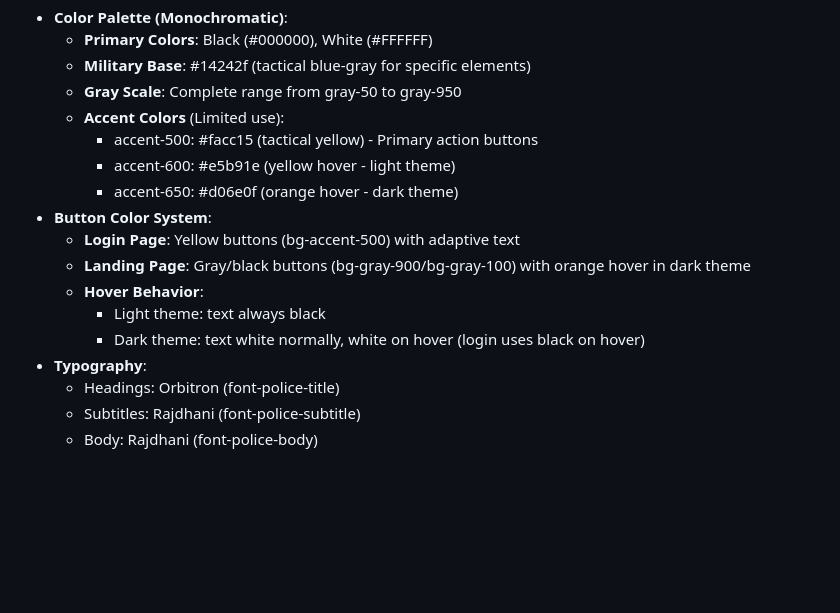
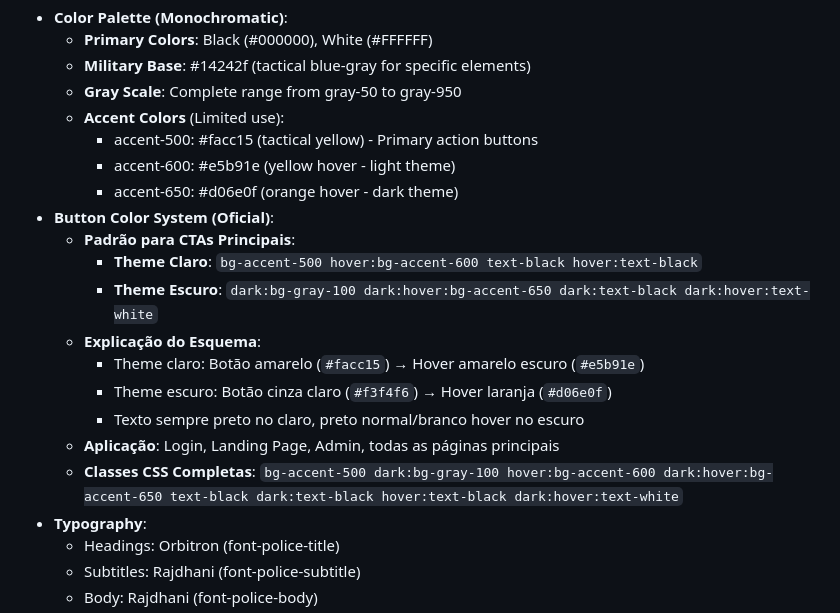
Before and after one commit to xkayo32/flash-site-cursors, a Markdown page: CLAUDE.md, the part around the change. Drawn GitHub-style; blank space fills up the shorter version.

Commit message:
docs: documentar esquema oficial de cores dos botões CTAs
- Adicionar seção "Button Color System (Oficial)" ao CLAUDE.md
- Documentar padrão de cores: tema claro (amarelo) / tema escuro (cinza→laranja)
- Especificar classes CSS completas para CTAs principais
- Detalhar comportamento de hover e texto em ambos os temas
- Confirmar que Landing Page já usa o esquema correto do commit 5440975
- Estabelecer este como padrão oficial para todos os botões principais

Esquema documentado:
- Claro: bg-accent-500 (#facc15) → hover:bg-accent-600 (#e5b91e)
- Escuro: dark:bg-gray-100 (#f3f4f6) → dark:hover:bg-accent-650 (#d06e0f)

🤖 Generated with [Claude Code](https://claude.ai/code)

Co-Authored-By: Claude <noreply@anthropic.com>

```diff
--- a/CLAUDE.md
+++ b/CLAUDE.md
@@ -219,12 +219,16 @@ The project uses a **monochromatic military/police themed design system** consis
     - accent-500: #facc15 (tactical yellow) - Primary action buttons
     - accent-600: #e5b91e (yellow hover - light theme)
     - accent-650: #d06e0f (orange hover - dark theme)
-- **Button Color System**:
-  - **Login Page**: Yellow buttons (bg-accent-500) with adaptive text
-  - **Landing Page**: Gray/black buttons (bg-gray-900/bg-gray-100) with orange hover in dark theme
-  - **Hover Behavior**:
-    - Light theme: text always black
-    - Dark theme: text white normally, white on hover (login uses black on hover)
+- **Button Color System (Oficial)**:
+  - **Padrão para CTAs Principais**:
+    - **Theme Claro**: `bg-accent-500 hover:bg-accent-600 text-black hover:text-black`
+    - **Theme Escuro**: `dark:bg-gray-100 dark:hover:bg-accent-650 dark:text-black dark:hover:text-white`
+  - **Explicação do Esquema**:
+    - Theme claro: Botão amarelo (`#facc15`) → Hover amarelo escuro (`#e5b91e`)
+    - Theme escuro: Botão cinza claro (`#f3f4f6`) → Hover laranja (`#d06e0f`)
+    - Texto sempre preto no claro, preto normal/branco hover no escuro
+  - **Aplicação**: Login, Landing Page, Admin, todas as páginas principais
+  - **Classes CSS Completas**: `bg-accent-500 dark:bg-gray-100 hover:bg-accent-600 dark:hover:bg-accent-650 text-black dark:text-black hover:text-black dark:hover:text-white`
 - **Typography**:
   - Headings: Orbitron (font-police-title)
   - Subtitles: Rajdhani (font-police-subtitle)
```
